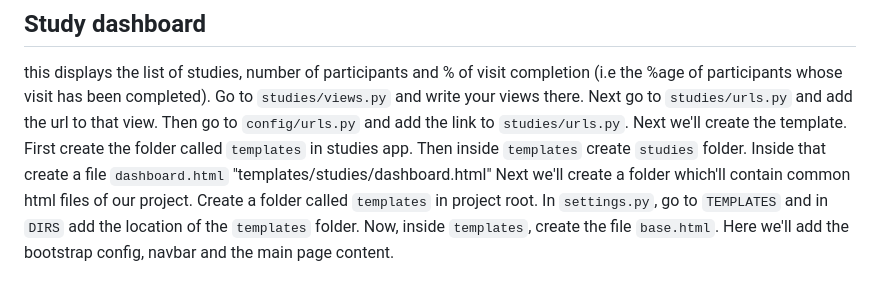
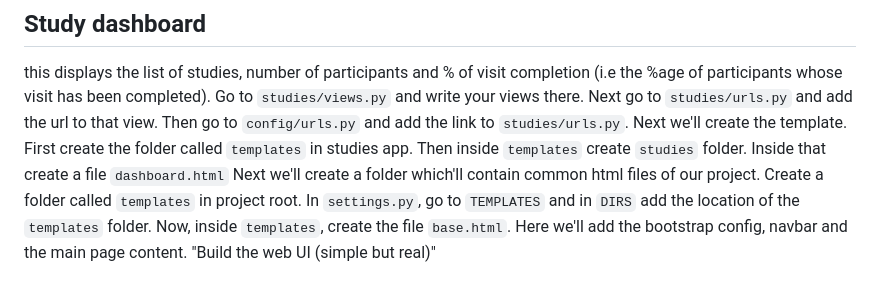
Before and after one commit to Aditya425/longitudinal-edc, a Markdown page: Readme.md, the part around the change. GitHub-like rendering.

Commit message:
Initial UI

```diff
--- a/Readme.md
+++ b/Readme.md
@@ -210,6 +210,7 @@ in `participant/apps.py` create the `ready` function and import the receivers to
 ## Study dashboard
 this displays the list of studies, number of participants and % of visit completion (i.e the %age of participants whose visit has been completed). Go to `studies/views.py` and write your views there.
 Next go to `studies/urls.py` and add the url to that view. Then go to `config/urls.py` and add the link to `studies/urls.py`.
-Next we'll create the template. First create the folder called `templates` in studies app. Then inside `templates` create `studies` folder. Inside that create a file `dashboard.html` "templates/studies/dashboard.html"
+Next we'll create the template. First create the folder called `templates` in studies app. Then inside `templates` create `studies` folder. Inside that create a file `dashboard.html`
 Next we'll create a folder which'll contain common html files of our project. Create a folder called `templates` in project root. In `settings.py`, go to `TEMPLATES` and in `DIRS` add the location of the `templates` folder.
 Now, inside `templates`, create the file `base.html`. Here we'll add the bootstrap config, navbar and the main page content.
+"Build the web UI (simple but real)"
```
